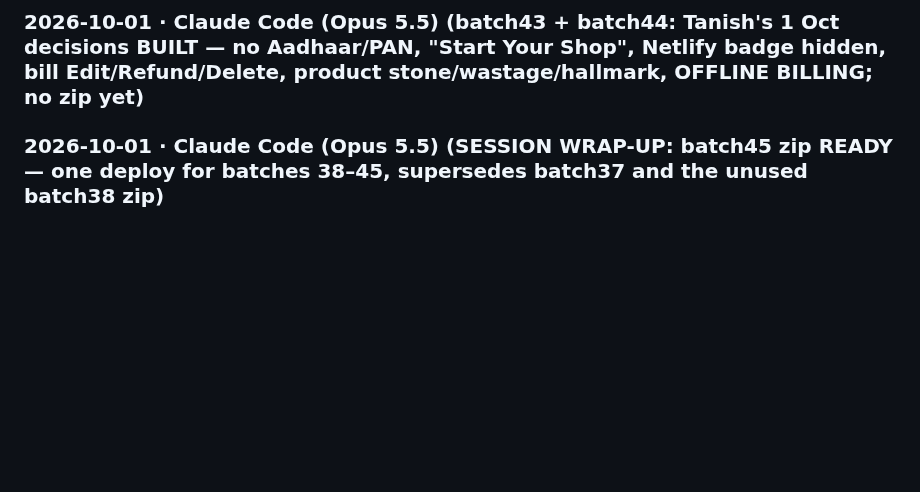
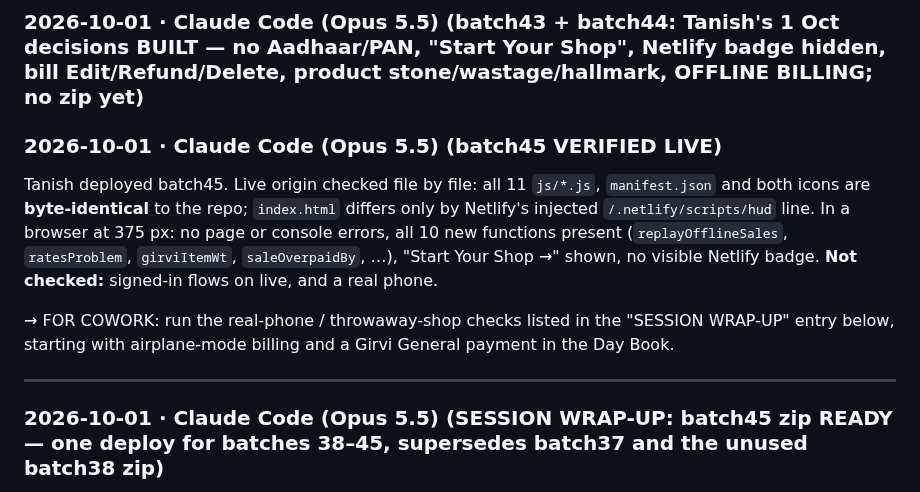
Before and after one commit to txnishh24/JewelOs, a Markdown page: HANDOFF.md, the part around the change. Drawn GitHub-style; blank space fills up the shorter version.

Commit message:
HANDOFF: batch45 verified live
Co-Authored-By: Claude Opus 5.5 <noreply@anthropic.com>

```diff
--- a/HANDOFF.md
+++ b/HANDOFF.md
@@ -56,6 +56,17 @@ or re-add tier UI.
 
 ---
 ### 2026-10-01 · Claude Code (Opus 5.5) (batch43 + batch44: Tanish's 1 Oct decisions BUILT — no Aadhaar/PAN, "Start Your Shop", Netlify badge hidden, bill Edit/Refund/Delete, product stone/wastage/hallmark, OFFLINE BILLING; no zip yet)
+
+### 2026-10-01 · Claude Code (Opus 5.5) (batch45 VERIFIED LIVE)
+
+Tanish deployed batch45. Live origin checked file by file: all 11 `js/*.js`, `manifest.json` and both icons are **byte-identical**
+to the repo; `index.html` differs only by Netlify's injected `/.netlify/scripts/hud` line. In a browser at 375 px: no page or
+console errors, all 10 new functions present (`replayOfflineSales`, `ratesProblem`, `girviItemWt`, `saleOverpaidBy`, …),
+"Start Your Shop →" shown, no visible Netlify badge. **Not checked:** signed-in flows on live, and a real phone.
+
+→ FOR COWORK: run the real-phone / throwaway-shop checks listed in the "SESSION WRAP-UP" entry below, starting with airplane-mode billing and a Girvi General payment in the Day Book.
+
+---
 
 ### 2026-10-01 · Claude Code (Opus 5.5) (SESSION WRAP-UP: batch45 zip READY — one deploy for batches 38–45, supersedes batch37 and the unused batch38 zip)
 
```
